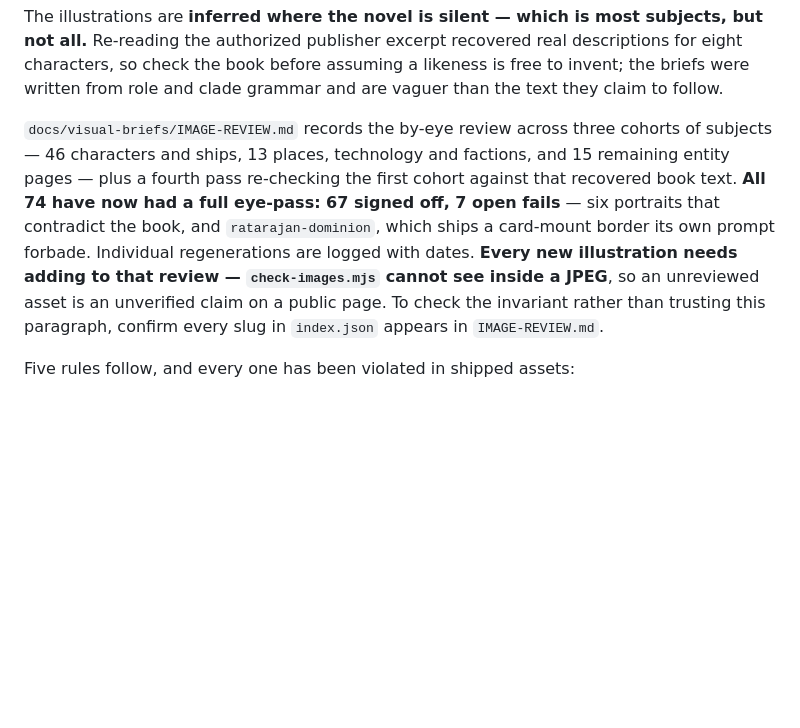
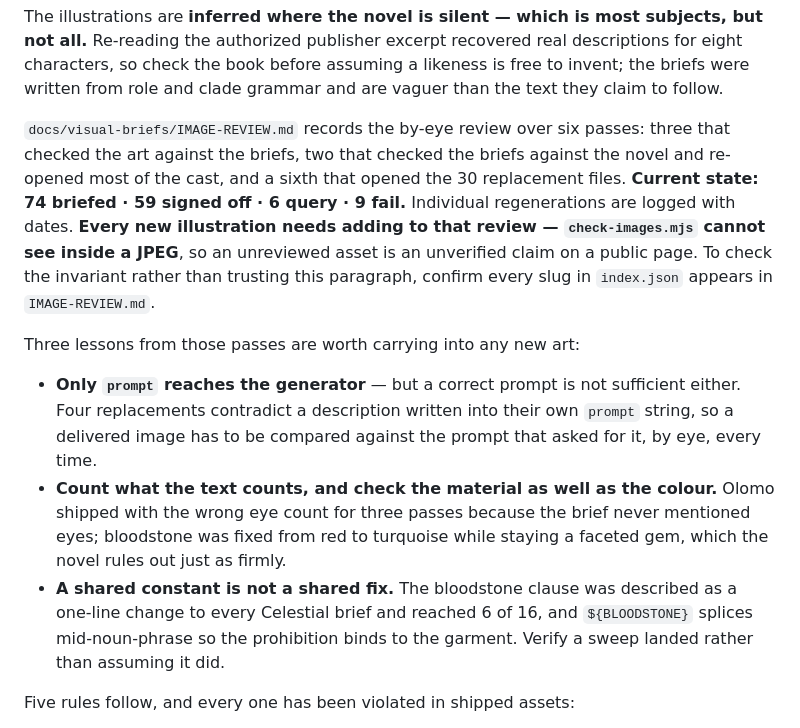
Before and after one commit to mortenbrudvik/exodus-wiki, a Markdown page: CLAUDE.md, the part around the change. Rendered like a GitHub page; blank space fills up the shorter version.

Commit message:
Sixth pass: open the 30 replacements. 17 pass, 6 query, 7 fail.
The headline fixes hold. Olomo's eyes count to four, the cones reach
his shoulders and the lower arms end in a triple claw; Makaio is
entombed under a growth over skull and cheeks; Dejean is an old woman;
Gahiji's cap of black and green curlicues is back; every caption and
stencil the fourth pass listed is gone; and no red bloodstone survives
anywhere in the 30.

Three things the recolour did not fix:

Four portraits contradict a description that is in their own prompt --
carolien-amaia is bald against "raven hair almost to her waist",
inessa-pierina is turquoise against ORANGE, bekket neat black against
"long unkempt auburn", luus middle-aged against "beguilingly young".
Nothing compares a delivered image to the prompt that asked for it.

New invented heraldry appeared where captions used to be: runic glyphs
floating behind zuberi-dulcina, a tiger device repeated six times on
siskala, inscription plaques on avone-valerio, eagle banners on bekket.

Bloodstone is the right colour and the wrong material -- faceted crystal
or set jewellery rather than a matte growth. The clause meant to fix
that reached 6 of 16 briefs, and ${BLOODSTONE} splices mid-noun-phrase
so the prohibition binds to the garment: "never ruby or crimson mantle".

Co-Authored-By: Claude Opus 5 (1M context) <noreply@anthropic.com>

```diff
--- a/CLAUDE.md
+++ b/CLAUDE.md
@@ -415,15 +415,25 @@ Re-reading the authorized publisher excerpt recovered real descriptions for eigh
 check the book before assuming a likeness is free to invent; the briefs were written from role and
 clade grammar and are vaguer than the text they claim to follow.
 
-`docs/visual-briefs/IMAGE-REVIEW.md` records the by-eye review across three cohorts of subjects —
-46 characters and ships, 13 places, technology and factions, and 15 remaining entity pages — plus a
-fourth pass re-checking the first cohort against that recovered book text. **All 74 have now had a
-full eye-pass: 67 signed off, 7 open fails** — six portraits that contradict the book, and
-`ratarajan-dominion`, which ships a card-mount border its own prompt forbade. Individual
-regenerations are logged with dates. **Every new illustration needs adding to that review —
-`check-images.mjs` cannot see inside a JPEG**, so an unreviewed asset is an unverified claim on a
-public page. To check the invariant rather than trusting this paragraph, confirm every slug in
-`index.json` appears in `IMAGE-REVIEW.md`.
+`docs/visual-briefs/IMAGE-REVIEW.md` records the by-eye review over six passes: three that checked
+the art against the briefs, two that checked the briefs against the novel and re-opened most of the
+cast, and a sixth that opened the 30 replacement files. **Current state: 74 briefed · 59 signed off ·
+6 query · 9 fail.** Individual regenerations are logged with dates. **Every new illustration needs
+adding to that review — `check-images.mjs` cannot see inside a JPEG**, so an unreviewed asset is an
+unverified claim on a public page. To check the invariant rather than trusting this paragraph,
+confirm every slug in `index.json` appears in `IMAGE-REVIEW.md`.
+
+Three lessons from those passes are worth carrying into any new art:
+
+- **Only `prompt` reaches the generator** — but a correct prompt is not sufficient either. Four
+  replacements contradict a description written into their own `prompt` string, so a delivered
+  image has to be compared against the prompt that asked for it, by eye, every time.
+- **Count what the text counts, and check the material as well as the colour.** Olomo shipped with
+  the wrong eye count for three passes because the brief never mentioned eyes; bloodstone was fixed
+  from red to turquoise while staying a faceted gem, which the novel rules out just as firmly.
+- **A shared constant is not a shared fix.** The bloodstone clause was described as a one-line
+  change to every Celestial brief and reached 6 of 16, and `${BLOODSTONE}` splices mid-noun-phrase
+  so the prohibition binds to the garment. Verify a sweep landed rather than assuming it did.
 
 Five rules follow, and every one has been violated in shipped assets:
 
```
Also changed, not shown: 2 other files.
